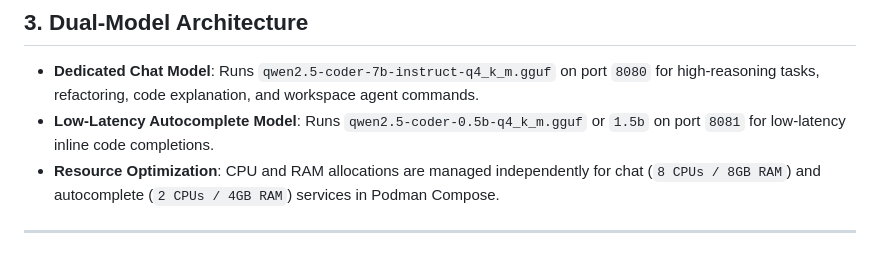
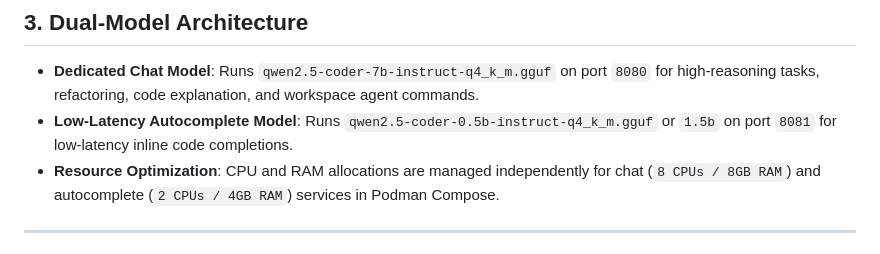
Before and after one commit to archanpaul/podllama, a Markdown page: docs/features.md, the part around the change. GitHub-like rendering.

```diff
--- a/docs/features.md
+++ b/docs/features.md
@@ -22,7 +22,7 @@ The **Qwen Code Podman Container Environment** provides a local, GPU-accelerated
 ## 3. Dual-Model Architecture
 
 - **Dedicated Chat Model**: Runs `qwen2.5-coder-7b-instruct-q4_k_m.gguf` on port `8080` for high-reasoning tasks, refactoring, code explanation, and workspace agent commands.
-- **Low-Latency Autocomplete Model**: Runs `qwen2.5-coder-0.5b-q4_k_m.gguf` or `1.5b` on port `8081` for low-latency inline code completions.
+- **Low-Latency Autocomplete Model**: Runs `qwen2.5-coder-0.5b-instruct-q4_k_m.gguf` or `1.5b` on port `8081` for low-latency inline code completions.
 - **Resource Optimization**: CPU and RAM allocations are managed independently for chat (`8 CPUs / 8GB RAM`) and autocomplete (`2 CPUs / 4GB RAM`) services in Podman Compose.
 
 ---
```
Also changed, not shown: docs/api.md (+3 -3 lines).
